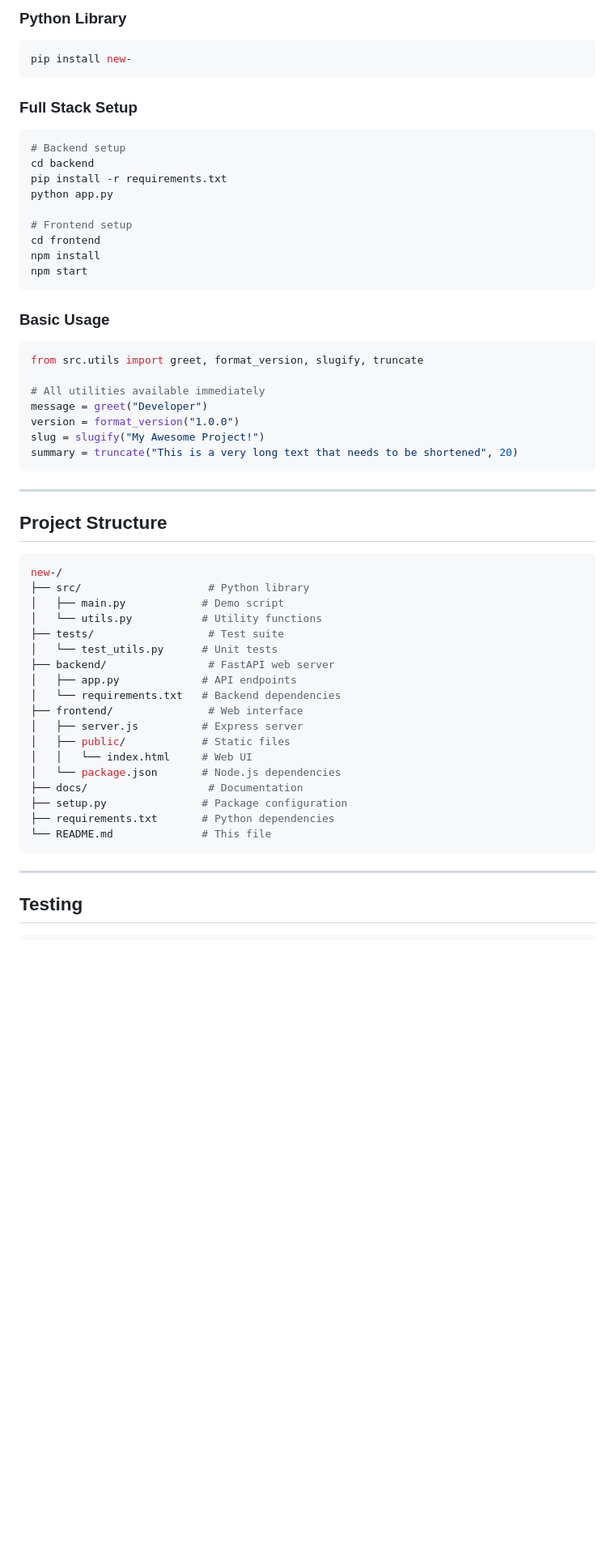
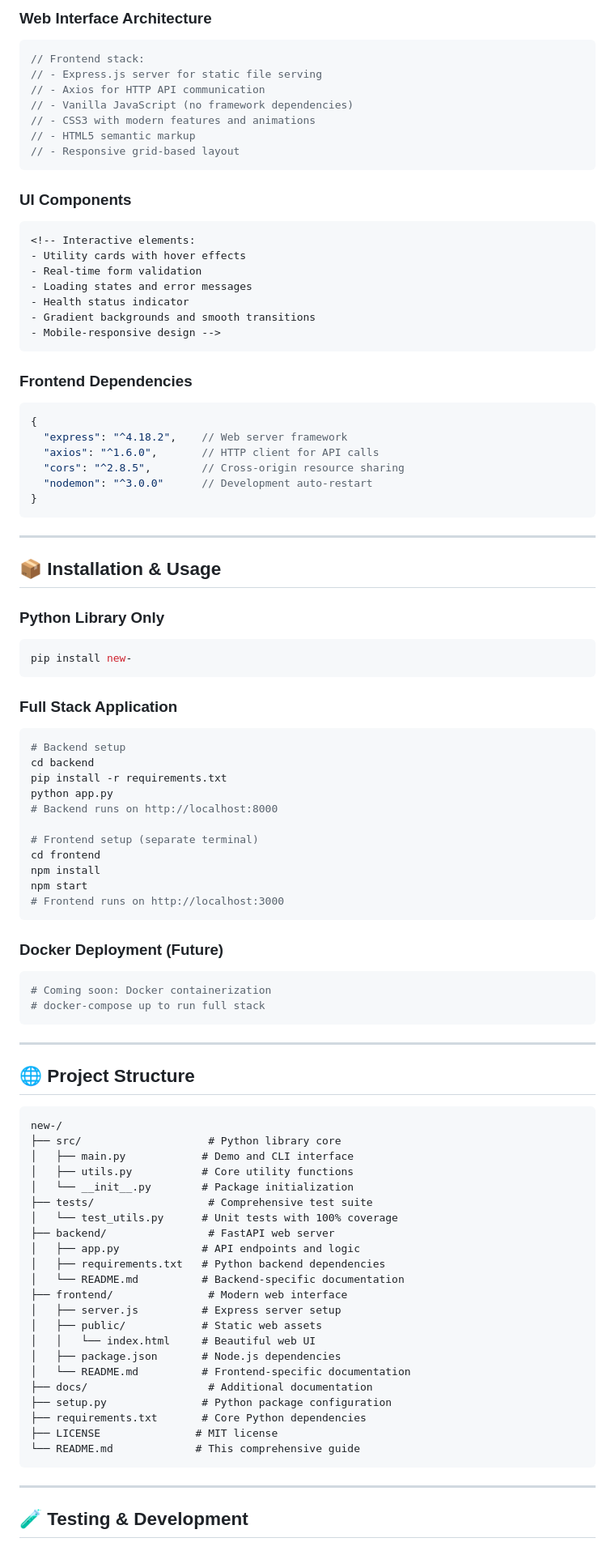
Before and after one commit to himanshkataria22-maker/new-, a Markdown page: README.md, the part around one of its changes. Shown at 81% size. Drawn GitHub-style; blank space fills up the shorter version.

````diff
--- a/README.md
+++ b/README.md
@@ -101,59 +141,96 @@ GET  /health         - Health check
 
-### **Python Library**
+### **Web Interface Architecture**
+```javascript
+// Frontend stack:
+// - Express.js server for static file serving
+// - Axios for HTTP API communication
+// - Vanilla JavaScript (no framework dependencies)
+// - CSS3 with modern features and animations
+// - HTML5 semantic markup
+// - Responsive grid-based layout
+```
+
+### **UI Components**
+```html
+<!-- Interactive elements:
+- Utility cards with hover effects
+- Real-time form validation
+- Loading states and error messages
+- Health status indicator
+- Gradient backgrounds and smooth transitions
+- Mobile-responsive design -->
+```
+
+### **Frontend Dependencies**
+```json
+{
+  "express": "^4.18.2",    // Web server framework
+  "axios": "^1.6.0",       // HTTP client for API calls
+  "cors": "^2.8.5",        // Cross-origin resource sharing
+  "nodemon": "^3.0.0"      // Development auto-restart
+}
+```
+
+---
+
+## 📦 **Installation & Usage**
+
+### **Python Library Only**
 ```bash
 pip install new-
 ```
 
-### **Full Stack Setup**
+### **Full Stack Application**
 ```bash
 # Backend setup
 cd backend
 pip install -r requirements.txt
 python app.py
+# Backend runs on http://localhost:8000
 
-# Frontend setup
+# Frontend setup (separate terminal)
 cd frontend
 npm install
 npm start
+# Frontend runs on http://localhost:3000
 ```
 
-### **Basic Usage**
-```python
-from src.utils import greet, format_version, slugify, truncate
-
-# All utilities available immediately
-message = greet("Developer")
-version = format_version("1.0.0")
-slug = slugify("My Awesome Project!")
-summary = truncate("This is a very long text that needs to be shortened", 20)
+### **Docker Deployment (Future)**
+```bash
+# Coming soon: Docker containerization
+# docker-compose up to run full stack
 ```
 
 ---
 
-## **Project Structure**
+## 🌐 **Project Structure**
 
-```bash
+```
 new-/
-├── src/                    # Python library
-│   ├── main.py            # Demo script
-│   └── utils.py           # Utility functions
-├── tests/                  # Test suite
-│   └── test_utils.py      # Unit tests
+├── src/                    # Python library core
+│   ├── main.py            # Demo and CLI interface
+│   ├── utils.py           # Core utility functions
+│   └── __init__.py        # Package initialization
+├── tests/                  # Comprehensive test suite
+│   └── test_utils.py      # Unit tests with 100% coverage
 ├── backend/                # FastAPI web server
-│   ├── app.py             # API endpoints
-│   └── requirements.txt   # Backend dependencies
-├── frontend/               # Web interface
-│   ├── server.js          # Express server
-│   ├── public/            # Static files
-│   │   └── index.html     # Web UI
-│   └── package.json       # Node.js dependencies
-├── docs/                   # Documentation
-├── setup.py               # Package configuration
-├── requirements.txt       # Python dependencies
-└── README.md              # This file
+│   ├── app.py             # API endpoints and logic
+│   ├── requirements.txt   # Python backend dependencies
+│   └── README.md          # Backend-specific documentation
+├── frontend/               # Modern web interface
+│   ├── server.js          # Express server setup
+│   ├── public/            # Static web assets
+│   │   └── index.html     # Beautiful web UI
+│   ├── package.json       # Node.js dependencies
+│   └── README.md          # Frontend-specific documentation
+├── docs/                   # Additional documentation
+├── setup.py               # Python package configuration
+├── requirements.txt       # Core Python dependencies
+├── LICENSE               # MIT license
+└── README.md             # This comprehensive guide
 ```
 
 ---
 
-## **Testing**
+## 🧪 **Testing & Development**
 
````
Also changed, not shown: other parts of README.md (+157 -53 lines).
